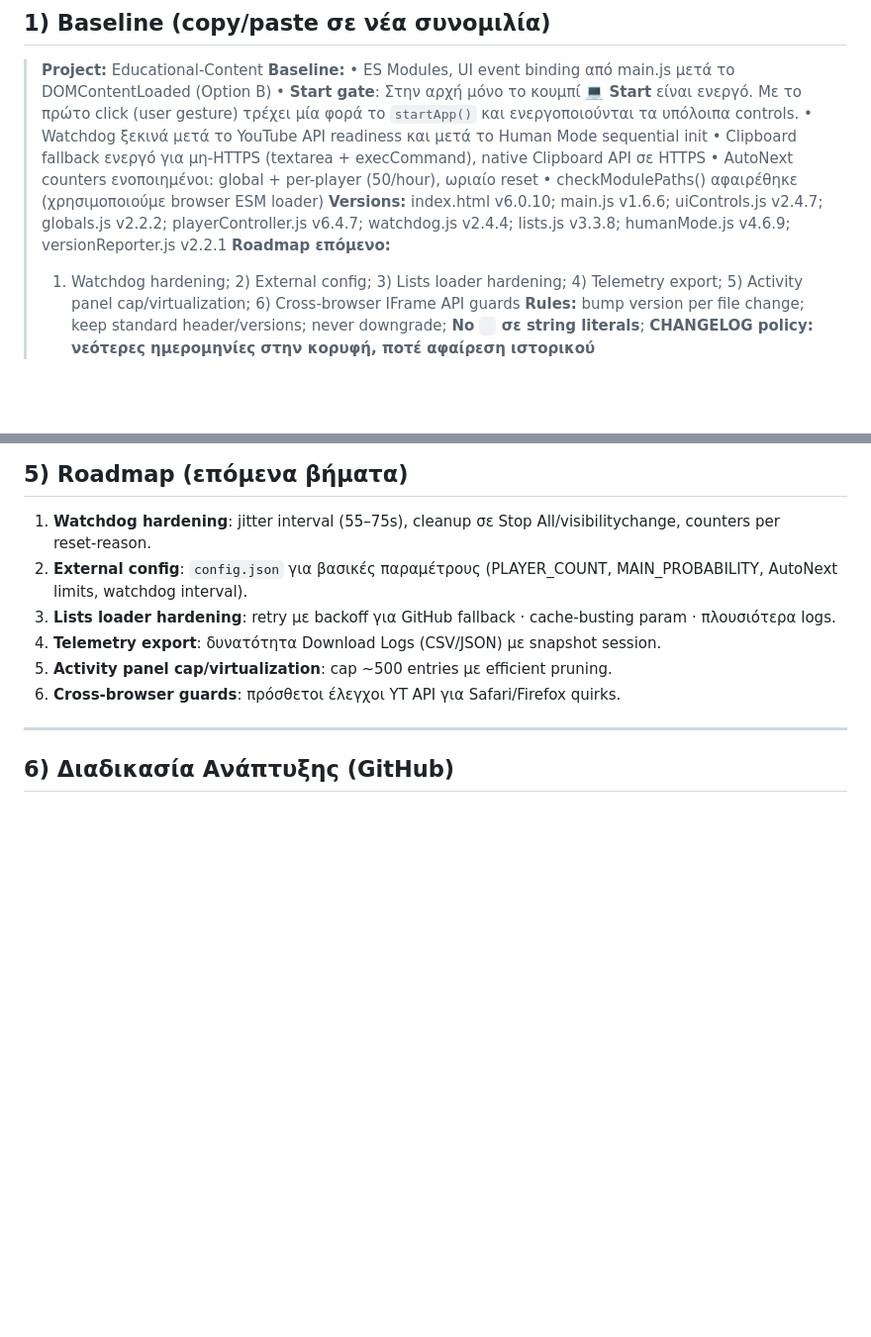
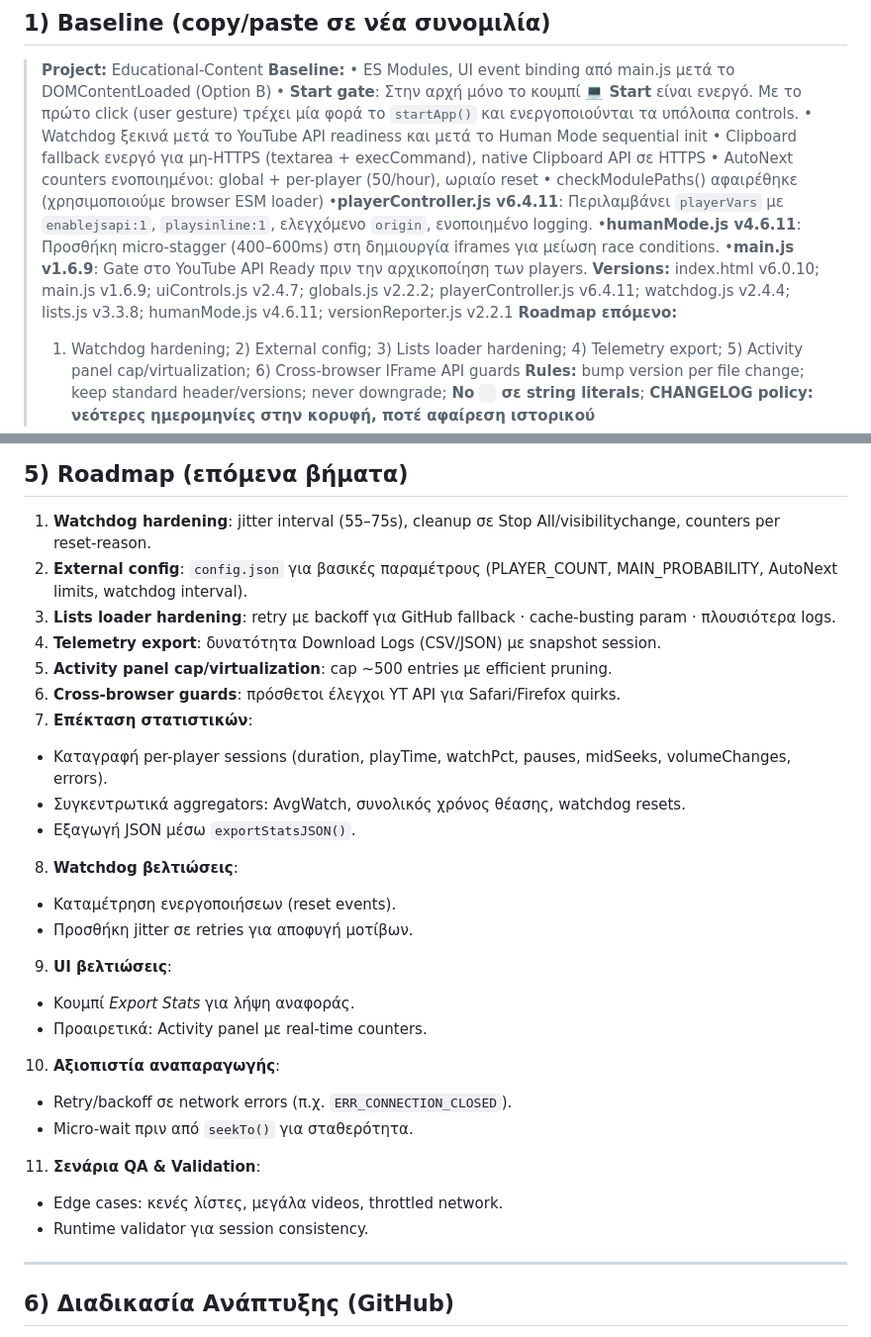
Before and after one commit to DeadManWalkingTO/Educational-Content, a Markdown page: CONTEXT.md, 2 parts joined by grey strips. Shown at 99% size. Drawn GitHub-style; blank space fills up the shorter version.

```diff
--- a/CONTEXT.md
+++ b/CONTEXT.md
@@ -11,8 +11,11 @@
 > • Clipboard fallback ενεργό για μη-HTTPS (textarea + execCommand), native Clipboard API σε HTTPS
 > • AutoNext counters ενοποιημένοι: global + per-player (50/hour), ωριαίο reset
 > • checkModulePaths() αφαιρέθηκε (χρησιμοποιούμε browser ESM loader)
+> •**playerController.js v6.4.11**: Περιλαμβάνει `playerVars` με `enablejsapi:1`, `playsinline:1`, ελεγχόμενο `origin`, ενοποιημένο logging.
+> •**humanMode.js v4.6.11**: Προσθήκη micro-stagger (400–600ms) στη δημιουργία iframes για μείωση race conditions.
+> •**main.js v1.6.9**: Gate στο YouTube API Ready πριν την αρχικοποίηση των players.
 > **Versions:**
-> index.html v6.0.10; main.js v1.6.6; uiControls.js v2.4.7; globals.js v2.2.2; playerController.js v6.4.7; watchdog.js v2.4.4; lists.js v3.3.8; humanMode.js v4.6.9; versionReporter.js v2.2.1
+> index.html v6.0.10; main.js v1.6.9; uiControls.js v2.4.7; globals.js v2.2.2; playerController.js v6.4.11; watchdog.js v2.4.4; lists.js v3.3.8; humanMode.js v4.6.11; versionReporter.js v2.2.1
 > **Roadmap επόμενο:**
 > 1) Watchdog hardening; 2) External config; 3) Lists loader hardening; 4) Telemetry export; 5) Activity panel cap/virtualization; 6) Cross-browser IFrame API guards
 > **Rules:** bump version per file change; keep standard header/versions; never downgrade; **No `
@@ -70,6 +73,22 @@
 4. **Telemetry export**: δυνατότητα Download Logs (CSV/JSON) με snapshot session.
 5. **Activity panel cap/virtualization**: cap ~500 entries με efficient pruning.
 6. **Cross‑browser guards**: πρόσθετοι έλεγχοι YT API για Safari/Firefox quirks.
+7. **Επέκταση στατιστικών**:
+- Καταγραφή per-player sessions (duration, playTime, watchPct, pauses, midSeeks, volumeChanges, errors).
+- Συγκεντρωτικά aggregators: AvgWatch, συνολικός χρόνος θέασης, watchdog resets.
+- Εξαγωγή JSON μέσω `exportStatsJSON()`.
+8. **Watchdog βελτιώσεις**:
+- Καταμέτρηση ενεργοποιήσεων (reset events).
+- Προσθήκη jitter σε retries για αποφυγή μοτίβων.
+9. **UI βελτιώσεις**:
+- Κουμπί *Export Stats* για λήψη αναφοράς.
+- Προαιρετικά: Activity panel με real-time counters.
+10. **Αξιοπιστία αναπαραγωγής**:
+- Retry/backoff σε network errors (π.χ. `ERR_CONNECTION_CLOSED`).
+- Micro-wait πριν από `seekTo()` για σταθερότητα.
+11. **Σενάρια QA & Validation**:
+- Edge cases: κενές λίστες, μεγάλα videos, throttled network.
+- Runtime validator για session consistency.
 ---
 ## 6) Διαδικασία Ανάπτυξης (GitHub)
 - Διατήρηση `CONTEXT.md` στο root· ενημέρωση Baseline, Versions, Roadmap μετά από κάθε merged PR.
```
Also changed, not shown: CHANGELOG.md (+17 -0 lines), README.md (+3 -4 lines).
